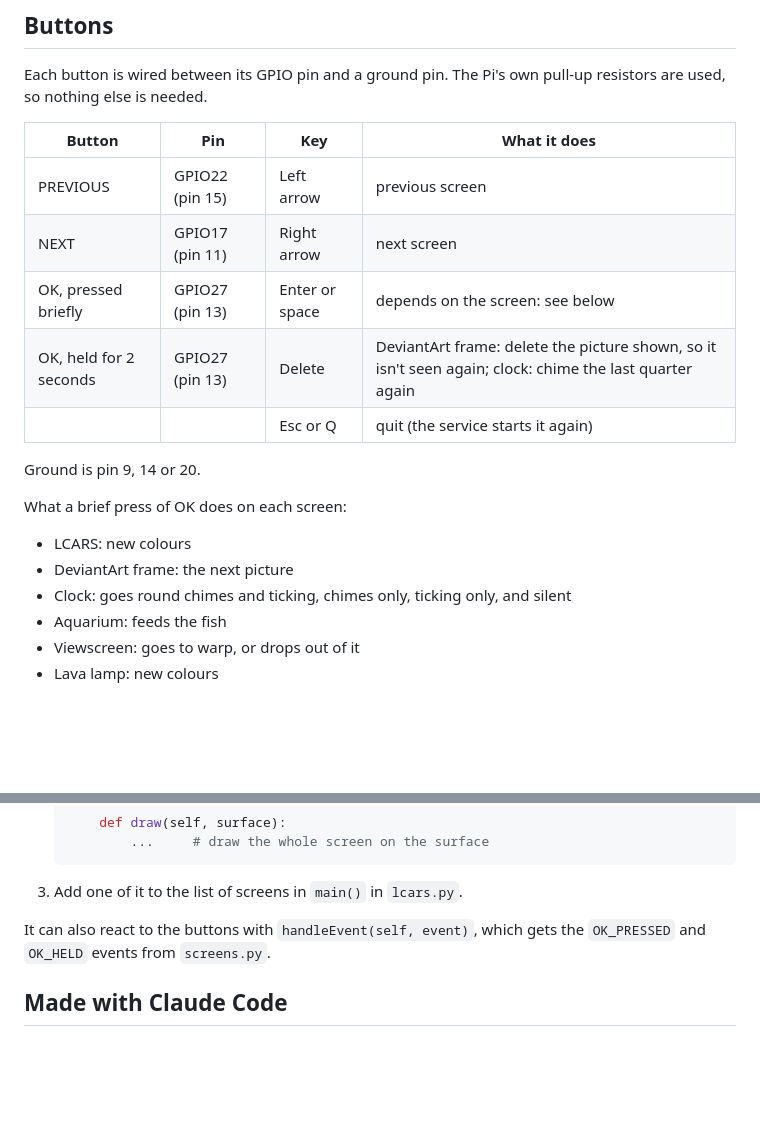
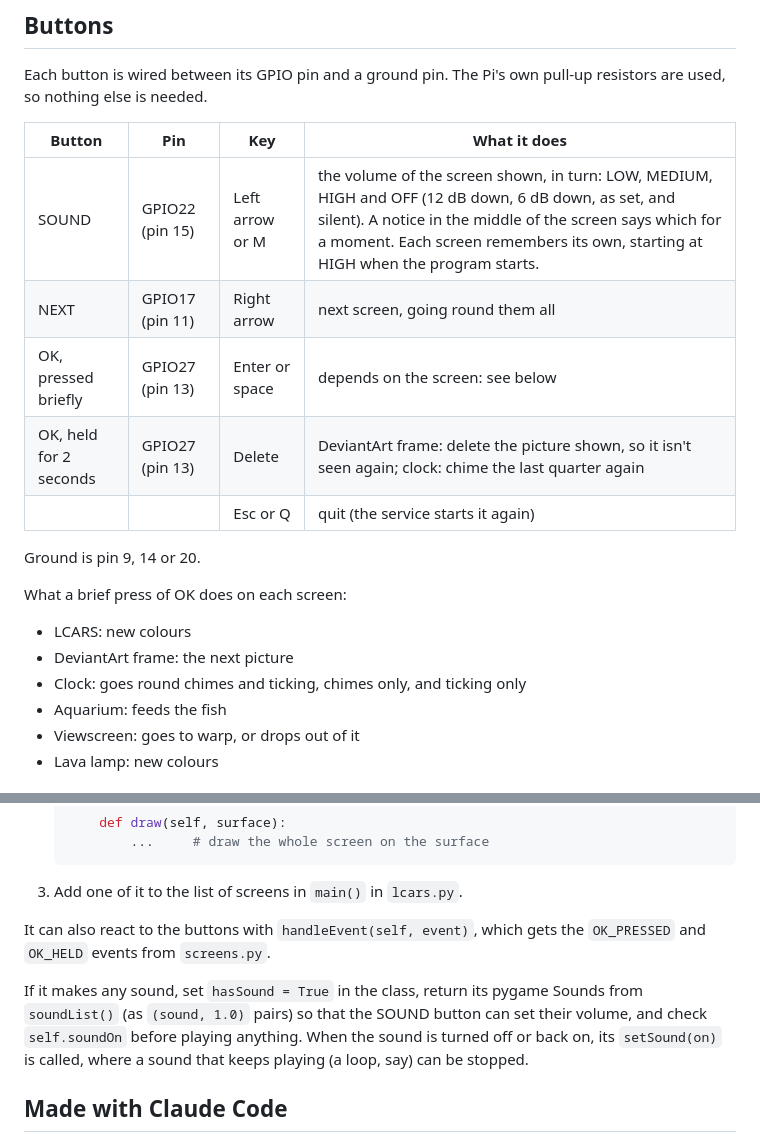
Before and after one commit to g0hjq/lcars, a Markdown page: README.md, 2 parts joined by grey strips. Drawn GitHub-style; blank space fills up the shorter version.

```diff
--- a/README.md
+++ b/README.md
@@ -186,8 +190,8 @@ used, so nothing else is needed.
 
 | Button | Pin | Key | What it does |
 | --- | --- | --- | --- |
-| PREVIOUS | GPIO22 (pin 15) | Left arrow | previous screen |
-| NEXT | GPIO17 (pin 11) | Right arrow | next screen |
+| SOUND | GPIO22 (pin 15) | Left arrow or M | the volume of the screen shown, in turn: LOW, MEDIUM, HIGH and OFF (12 dB down, 6 dB down, as set, and silent). A notice in the middle of the screen says which for a moment. Each screen remembers its own, starting at HIGH when the program starts. |
+| NEXT | GPIO17 (pin 11) | Right arrow | next screen, going round them all |
 | OK, pressed briefly | GPIO27 (pin 13) | Enter or space | depends on the screen: see below |
 | OK, held for 2 seconds | GPIO27 (pin 13) | Delete | DeviantArt frame: delete the picture shown, so it isn't seen again; clock: chime the last quarter again |
 | | | Esc or Q | quit (the service starts it again) |
@@ -198,7 +202,7 @@ What a brief press of OK does on each screen:
 
 - LCARS: new colours
 - DeviantArt frame: the next picture
-- Clock: goes round chimes and ticking, chimes only, ticking only, and silent
+- Clock: goes round chimes and ticking, chimes only, and ticking only
 - Aquarium: feeds the fish
 - Viewscreen: goes to warp, or drops out of it
 - Lava lamp: new colours
@@ -256,6 +260,11 @@ the repository (see `.gitignore`):
 It can also react to the buttons with `handleEvent(self, event)`, which gets the `OK_PRESSED`
 and `OK_HELD` events from `screens.py`.
 
+If it makes any sound, set `hasSound = True` in the class, return its pygame Sounds from
+`soundList()` (as `(sound, 1.0)` pairs) so that the SOUND button can set their volume, and
+check `self.soundOn` before playing anything. When the sound is turned off or back on, its
+`setSound(on)` is called, where a sound that keeps playing (a loop, say) can be stopped.
+
 ## Made with Claude Code
 
 This project was written with help from [Claude Code](https://claude.com/claude-code),
```
Also changed, not shown: other parts of README.md (+16 -12 lines), docs/viewscreen.jpg, 10 other files.
